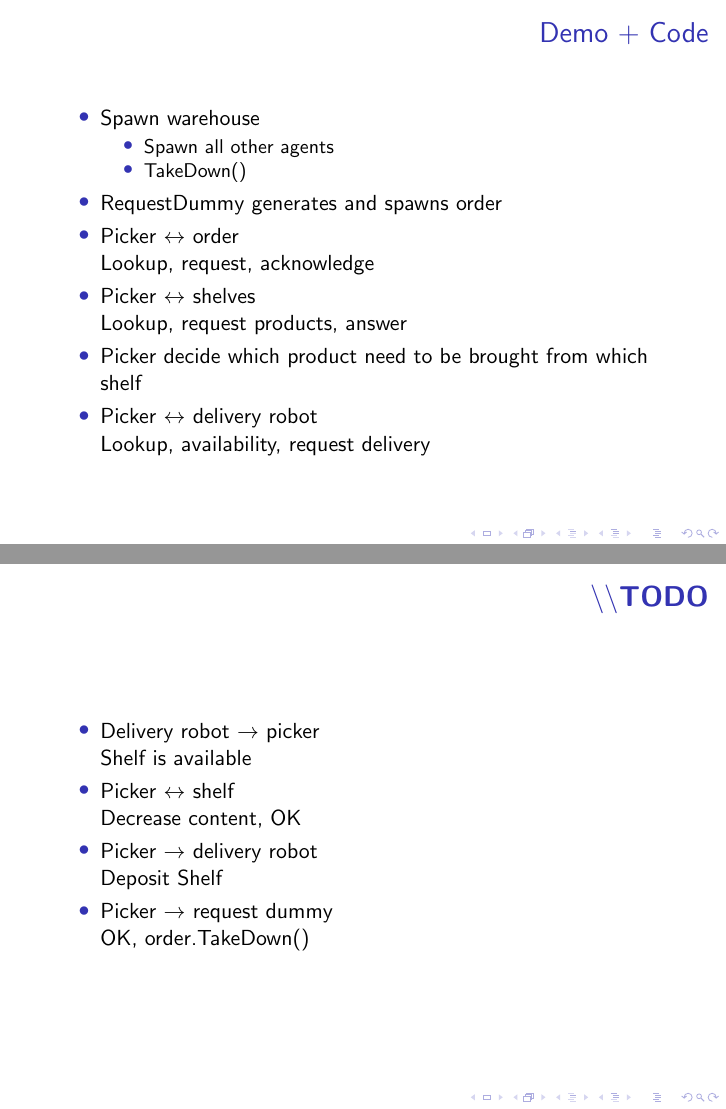
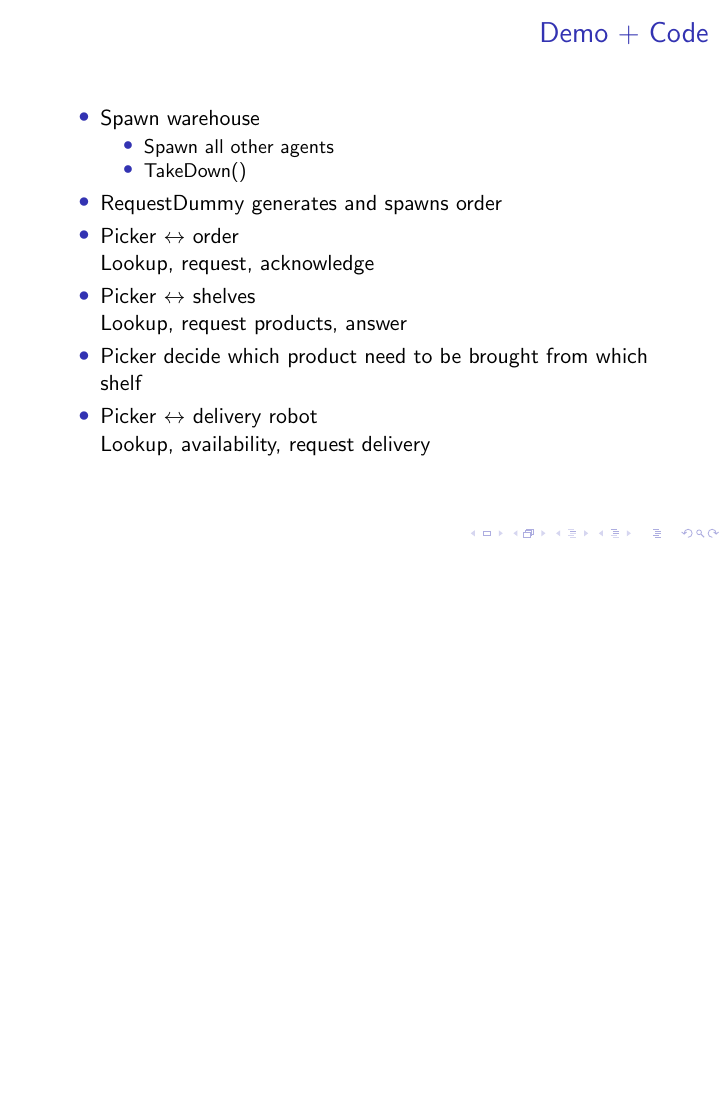
Before and after one commit to ChrisQuignon/kivasim, LaTeX slides (doc/ProjectPresentation.tex): pages 6 and 7 of 8 before the commit and page 6 of 7 after it, the two joined at a grey line, the shorter picture padded with empty space. Compiled offline with pdfLaTeX; a LaTeX package or settings file that is missing is left out.

Commit message:
adapted presentation

```diff
--- a/doc/ProjectPresentation.tex
+++ b/doc/ProjectPresentation.tex
@@ -198,22 +198,22 @@ Lookup, availability, request delivery
 \end{frame}
 
 
-\begin{frame}[fragile]
-\frametitle{\textbf{\textbackslash \textbackslash TODO}}
-\framesubtitle{}
+%\begin{frame}[fragile]
+%\frametitle{\textbf{\textbackslash \textbackslash TODO}}
+%\framesubtitle{}
 
-\begin{itemize}
-\item Delivery robot $\rightarrow$ picker\\
-Shelf is available
-\item Picker $\leftrightarrow$ shelf\\
-Decrease content, OK
-\item Picker $\rightarrow$ delivery robot\\
-Deposit Shelf
-\item Picker $\rightarrow$ request dummy\\
-OK, order.TakeDown()
-\end{itemize}
+%\begin{itemize}
+%\item Delivery robot $\rightarrow$ picker\\
+%Shelf is available
+%\item Picker $\leftrightarrow$ shelf\\
+%Decrease content, OK
+%\item Picker $\rightarrow$ delivery robot\\
+%Deposit Shelf
+%\item Picker $\rightarrow$ request dummy\\
+%OK, order.TakeDown()
+%\end{itemize}
 
-\end{frame}
+%\end{frame}
 
 
 
```
